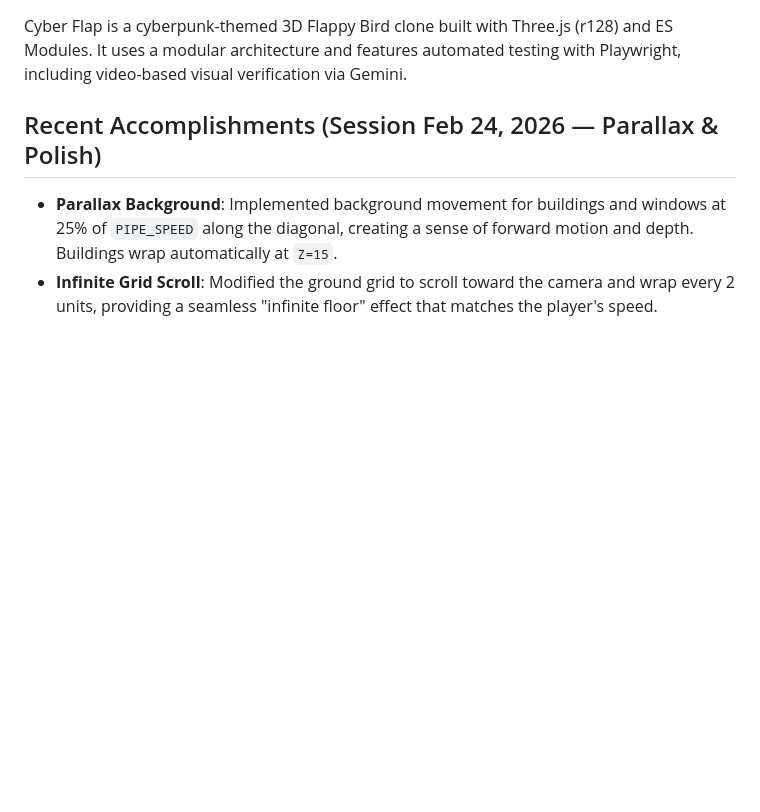
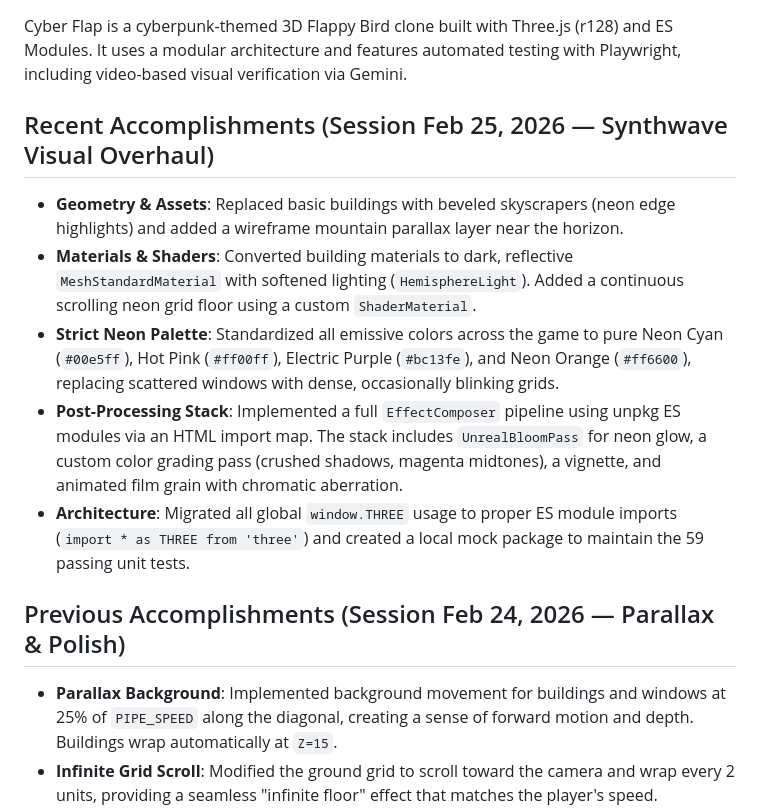
Before and after one commit to AyaSakura-comp/vibe_flappy_bird, a Markdown page: HANDOFF.md, the part around the change. Drawn GitHub-style; blank space fills up the shorter version.

Commit message:
docs: document synthwave visual overhaul

```diff
--- a/HANDOFF.md
+++ b/HANDOFF.md
@@ -3,7 +3,14 @@
 ## Project Overview
 Cyber Flap is a cyberpunk-themed 3D Flappy Bird clone built with Three.js (r128) and ES Modules. It uses a modular architecture and features automated testing with Playwright, including video-based visual verification via Gemini.
 
-## Recent Accomplishments (Session Feb 24, 2026 — Parallax & Polish)
+## Recent Accomplishments (Session Feb 25, 2026 — Synthwave Visual Overhaul)
+- **Geometry & Assets**: Replaced basic buildings with beveled skyscrapers (neon edge highlights) and added a wireframe mountain parallax layer near the horizon.
+- **Materials & Shaders**: Converted building materials to dark, reflective `MeshStandardMaterial` with softened lighting (`HemisphereLight`). Added a continuous scrolling neon grid floor using a custom `ShaderMaterial`.
+- **Strict Neon Palette**: Standardized all emissive colors across the game to pure Neon Cyan (`#00e5ff`), Hot Pink (`#ff00ff`), Electric Purple (`#bc13fe`), and Neon Orange (`#ff6600`), replacing scattered windows with dense, occasionally blinking grids.
+- **Post-Processing Stack**: Implemented a full `EffectComposer` pipeline using unpkg ES modules via an HTML import map. The stack includes `UnrealBloomPass` for neon glow, a custom color grading pass (crushed shadows, magenta midtones), a vignette, and animated film grain with chromatic aberration.
+- **Architecture**: Migrated all global `window.THREE` usage to proper ES module imports (`import * as THREE from 'three'`) and created a local mock package to maintain the 59 passing unit tests.
+
+## Previous Accomplishments (Session Feb 24, 2026 — Parallax & Polish)
 - **Parallax Background**: Implemented background movement for buildings and windows at 25% of `PIPE_SPEED` along the diagonal, creating a sense of forward motion and depth. Buildings wrap automatically at `Z=15`.
 - **Infinite Grid Scroll**: Modified the ground grid to scroll toward the camera and wrap every 2 units, providing a seamless "infinite floor" effect that matches the player's speed.
 - **Atmospheric Fog**: Added linear `THREE.Fog(0x1a0044, 20, 80)` matching the sky color. Distant objects now fade into a purple haze, improving immersion and hiding object pop-in.
```
Also changed, not shown: CLAUDE.md (+4 -1 lines).
